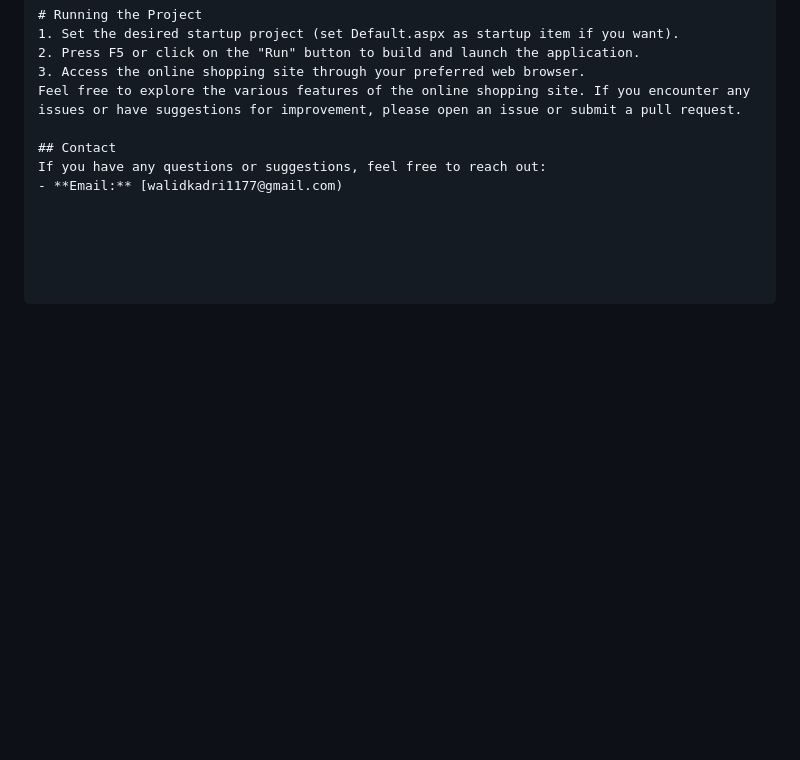
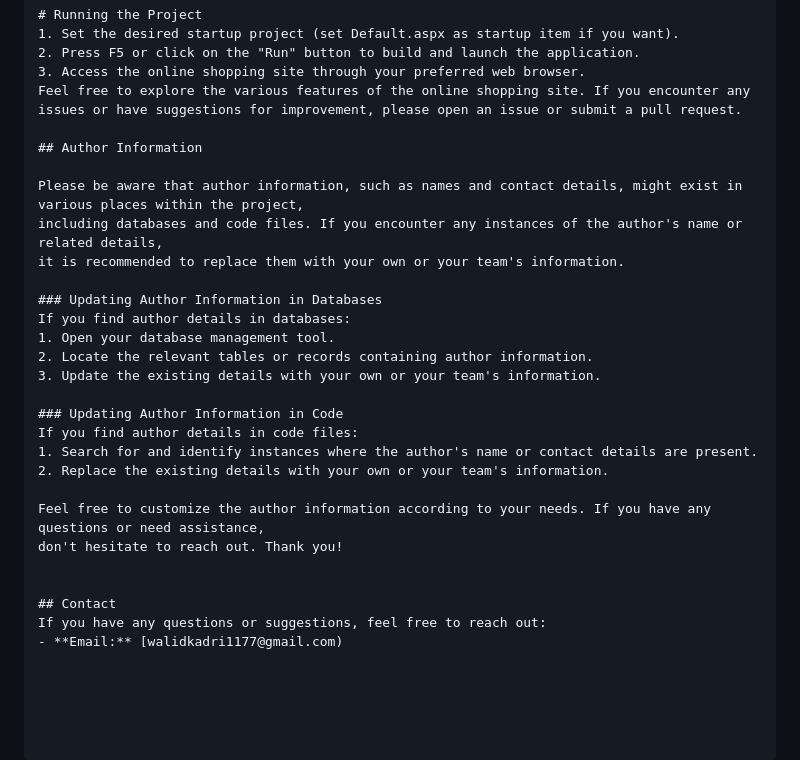
Before and after one commit to walidk317/OnlineShoppingSite, a Markdown page: README.md, the part around the change. GitHub-like rendering; blank space fills up the shorter version.

```diff
--- a/README.md
+++ b/README.md
@@ -70,6 +70,27 @@ Open the `web.config` file and locate the `<connectionStrings>` section. Update
 3. Access the online shopping site through your preferred web browser.
 Feel free to explore the various features of the online shopping site. If you encounter any issues or have suggestions for improvement, please open an issue or submit a pull request.
 
+## Author Information
+
+Please be aware that author information, such as names and contact details, might exist in various places within the project,
+including databases and code files. If you encounter any instances of the author's name or related details,
+it is recommended to replace them with your own or your team's information.
+
+### Updating Author Information in Databases
+If you find author details in databases:
+1. Open your database management tool.
+2. Locate the relevant tables or records containing author information.
+3. Update the existing details with your own or your team's information.
+
+### Updating Author Information in Code
+If you find author details in code files:
+1. Search for and identify instances where the author's name or contact details are present.
+2. Replace the existing details with your own or your team's information.
+
+Feel free to customize the author information according to your needs. If you have any questions or need assistance,
+don't hesitate to reach out. Thank you!
+
+
 ## Contact
 If you have any questions or suggestions, feel free to reach out:
 - **Email:** [walidkadri1177@gmail.com)
```
